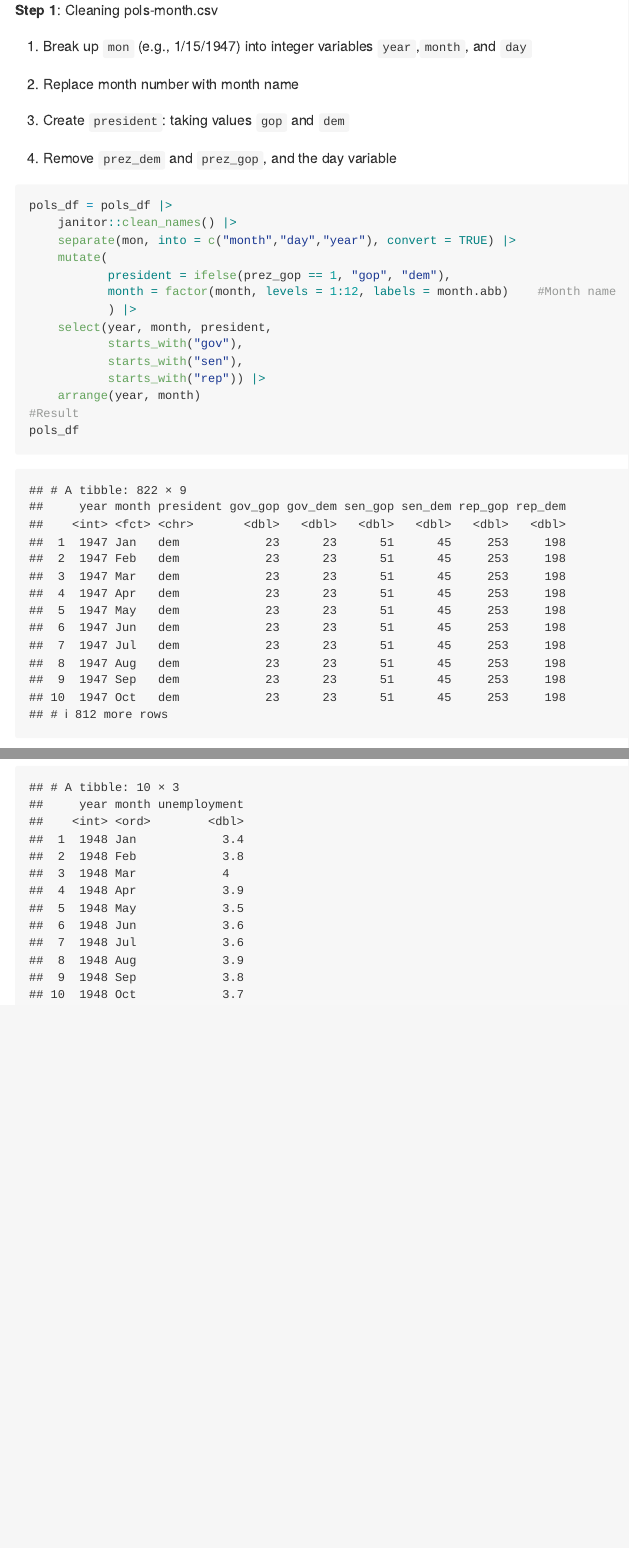
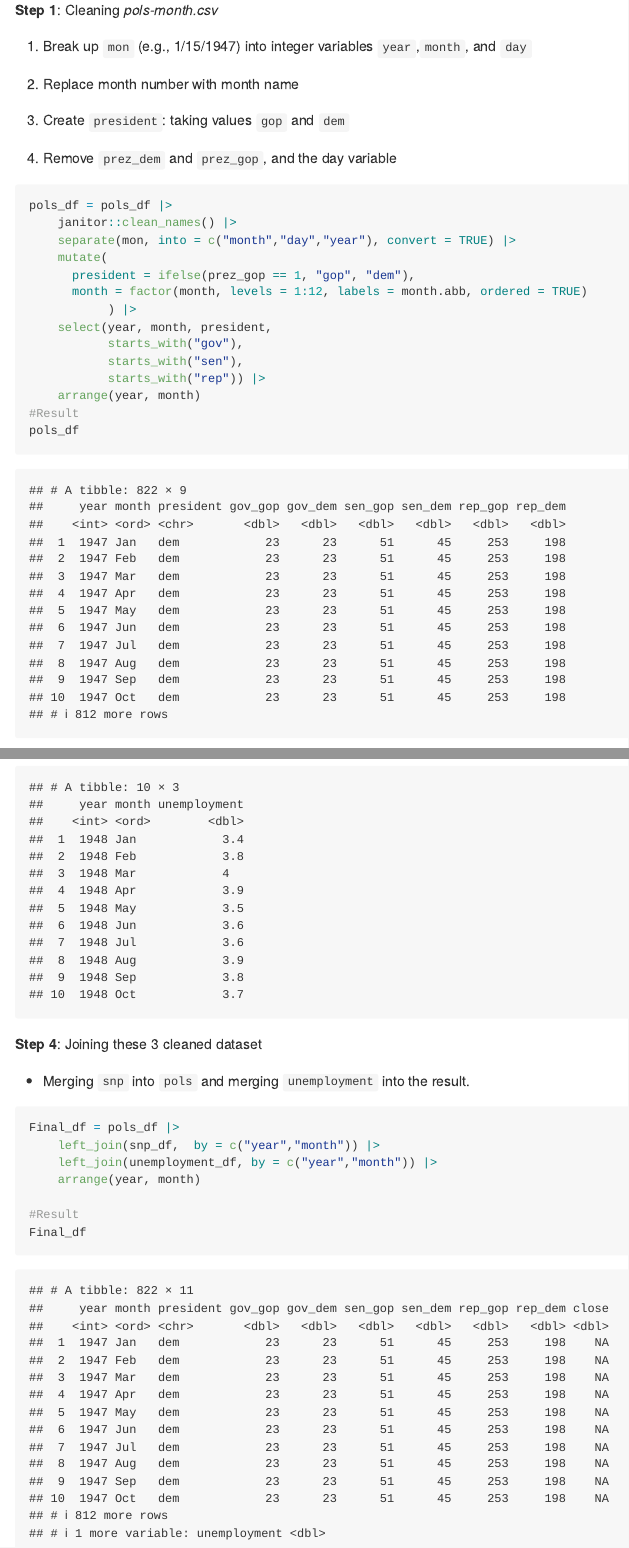
Before and after one commit to NichchaSubdee/p8105_hw2_ns3923, an R Markdown document (p8105_hw2_ns3923.Rmd): the page in a window 1100 px wide, from 480 px down, and a second part further down, joined at a grey line. The pictures show the output file p8105_hw2_ns3923.md that the author committed with the source, drawn offline in the style of GitHub.

Commit message:
Joining all 3 cleaned dataset

````diff
--- a/p8105_hw2_ns3923.Rmd
+++ b/p8105_hw2_ns3923.Rmd
@@ -19,7 +19,7 @@ unemployment_df = read.csv(file = "./fivethirtyeight_datasets/unemployment.csv")
 snp_df = read.csv(file = "./fivethirtyeight_datasets/snp.csv")
 ```
 
-**Step 1**: Cleaning pols-month.csv
+**Step 1**: Cleaning *pols-month.csv*
 
 1. Break up `mon` (e.g., 1/15/1947) into integer variables `year`,`month`, and `day`
 
@@ -33,8 +33,8 @@ pols_df = pols_df |>
     janitor::clean_names() |>
     separate(mon, into = c("month","day","year"), convert = TRUE) |>
     mutate(
-           president = ifelse(prez_gop == 1, "gop", "dem"),
-           month = factor(month, levels = 1:12, labels = month.abb)    #Month name
+      president = ifelse(prez_gop == 1, "gop", "dem"),
+      month = factor(month, levels = 1:12, labels = month.abb, ordered = TRUE)
            ) |>
     select(year, month, president,
            starts_with("gov"),
@@ -81,3 +81,17 @@ unemployment_df = unemployment_df |>
 # show first 10 rows
 head(unemployment_df, 10)
 ```
+
+**Step 4**: Joining these 3 cleaned dataset
+
+- Merging `snp` into `pols` and merging `unemployment` into the result.
+
+```{r Final_df}
+Final_df = pols_df |>
+    left_join(snp_df,  by = c("year","month")) |>
+    left_join(unemployment_df, by = c("year","month")) |>
+    arrange(year, month)
+
+#Result
+Final_df
+```
````
Also changed, not shown: p8105_hw2_ns3923.md, p8105_hw2_ns3923.Rmd (6 more changed lines).
